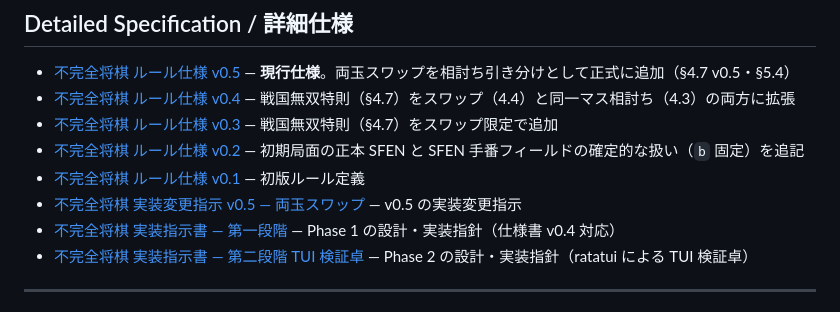
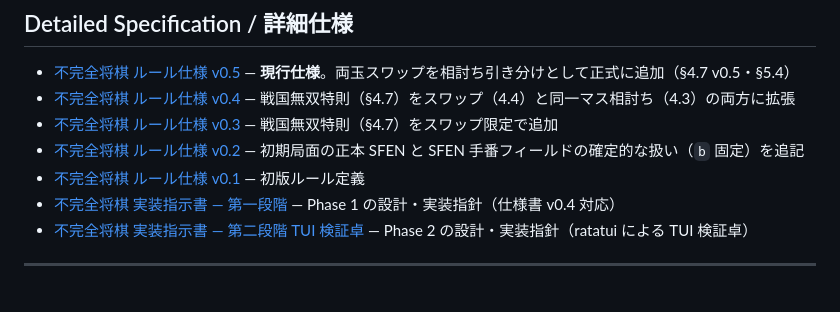
Before and after one commit to tokuhira/fukanzen-shogi, a Markdown page: README.md, the part around the change. Rendered like a GitHub page.

```diff
--- a/README.md
+++ b/README.md
@@ -139,7 +139,6 @@ The engine is designed from the start so that all of the above are *shells* arou
 - [不完全将棋 ルール仕様 v0.3](docs/不完全将棋_ルール仕様_v0.3.md) — 戦国無双特則（§4.7）をスワップ限定で追加
 - [不完全将棋 ルール仕様 v0.2](docs/不完全将棋_ルール仕様_v0.2.md) — 初期局面の正本 SFEN と SFEN 手番フィールドの確定的な扱い（`b` 固定）を追記
 - [不完全将棋 ルール仕様 v0.1](docs/不完全将棋_ルール仕様_v0.1.md) — 初版ルール定義
-- [不完全将棋 実装変更指示 v0.5 — 両玉スワップ](docs/不完全将棋_実装変更指示_v0.5_両玉スワップ.md) — v0.5 の実装変更指示
 - [不完全将棋 実装指示書 — 第一段階](docs/不完全将棋_実装指示書_第一段階.md) — Phase 1 の設計・実装指針（仕様書 v0.4 対応）
 - [不完全将棋 実装指示書 — 第二段階 TUI 検証卓](docs/不完全将棋_実装指示書_第二段階_TUI検証卓.md) — Phase 2 の設計・実装指針（ratatui による TUI 検証卓）
 
```
Also changed, not shown: docs/不完全将棋_実装指示書_第二段階_通信秘匿対戦.md (added, +151 -0 lines).
